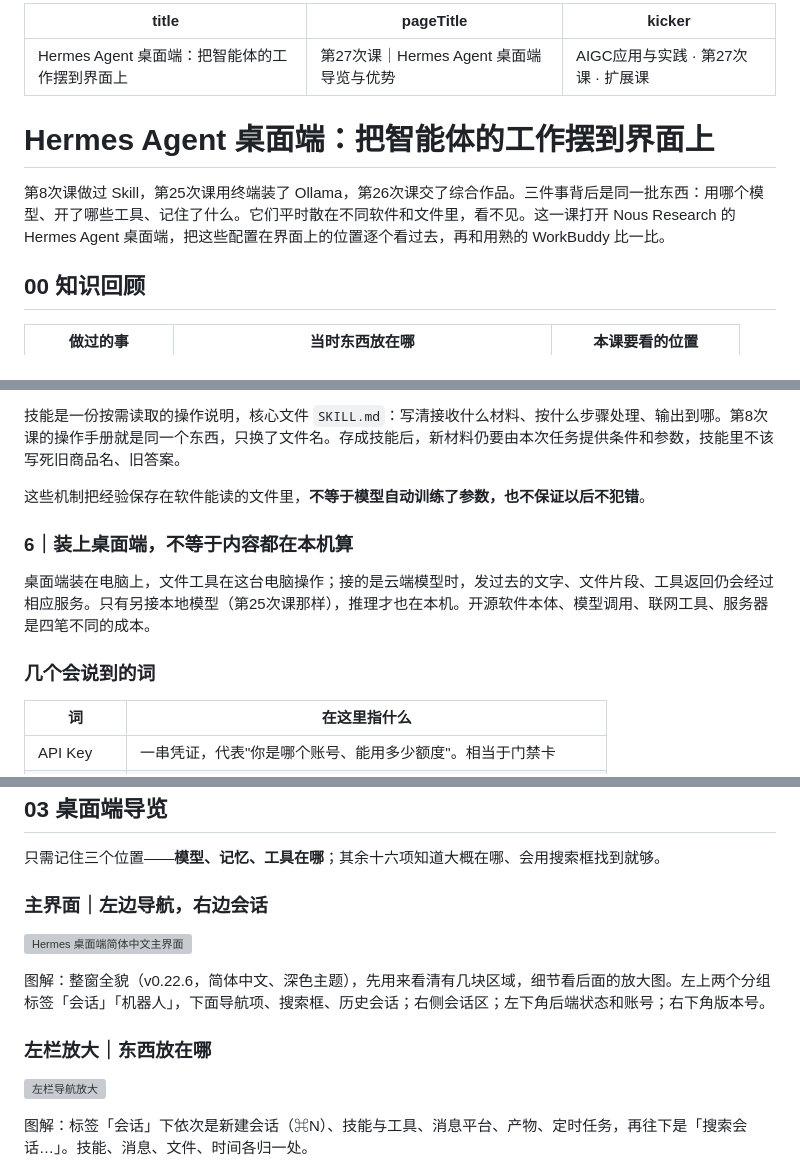
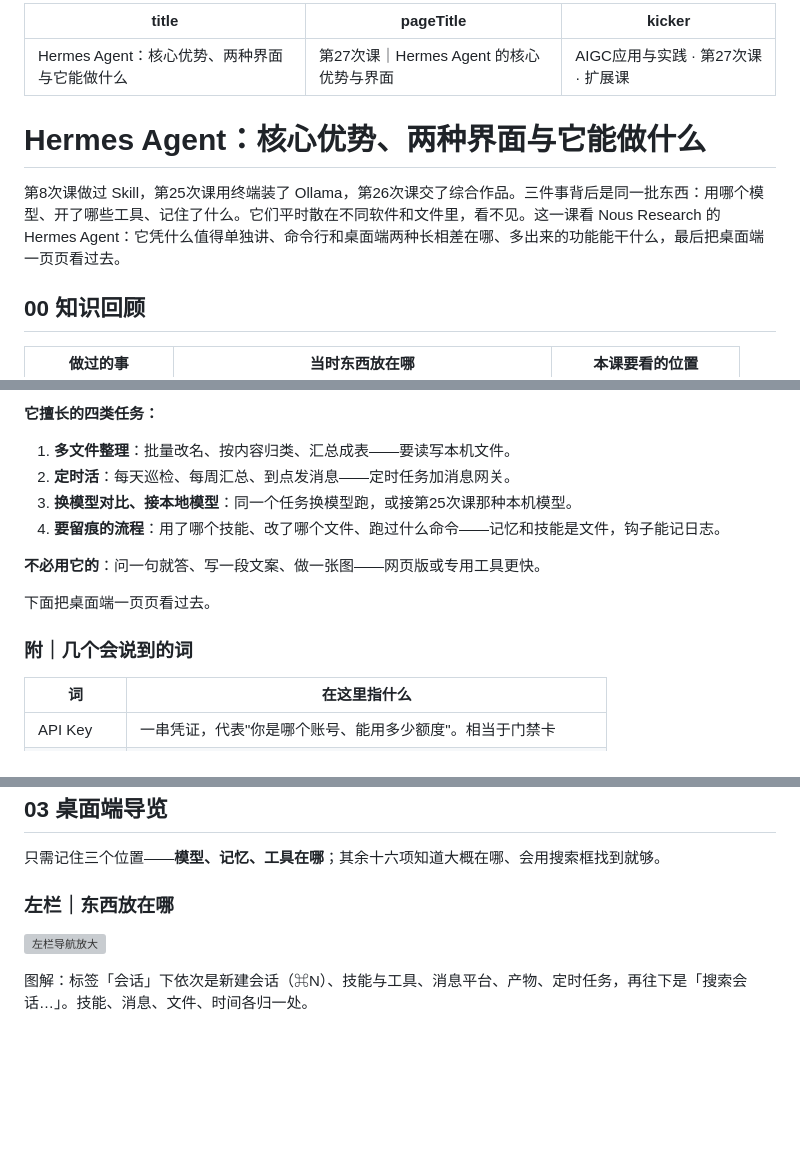
Before and after one commit to nohookcarey/aigc-course, a Markdown page: lesson33.md, 3 parts joined by grey strips. Drawn GitHub-style; blank space fills up the shorter version; grey boxes are pictures that could not be loaded.

```diff
--- a/lesson33.md
+++ b/lesson33.md
@@ -1,12 +1,12 @@
 ---
-title: "Hermes Agent 桌面端：把智能体的工作摆到界面上"
-pageTitle: "第27次课｜Hermes Agent 桌面端导览与优势"
+title: "Hermes Agent：核心优势、两种界面与它能做什么"
+pageTitle: "第27次课｜Hermes Agent 的核心优势与界面"
 kicker: "AIGC应用与实践 · 第27次课 · 扩展课"
 ---
 
-# Hermes Agent 桌面端：把智能体的工作摆到界面上
+# Hermes Agent：核心优势、两种界面与它能做什么
 
-第8次课做过 Skill，第25次课用终端装了 Ollama，第26次课交了综合作品。三件事背后是同一批东西：用哪个模型、开了哪些工具、记住了什么。它们平时散在不同软件和文件里，看不见。这一课打开 Nous Research 的 Hermes Agent 桌面端，把这些配置在界面上的位置逐个看过去，再和用熟的 WorkBuddy 比一比。
+第8次课做过 Skill，第25次课用终端装了 Ollama，第26次课交了综合作品。三件事背后是同一批东西：用哪个模型、开了哪些工具、记住了什么。它们平时散在不同软件和文件里，看不见。这一课看 Nous Research 的 Hermes Agent：它凭什么值得单独讲、命令行和桌面端两种长相差在哪、多出来的功能能干什么，最后把桌面端一页页看过去。
 
 ## 00 知识回顾
 
@@ -95,13 +136,16 @@ Hermes Agent 是 Nous Research 开源的智能体软件：把你的要求交给
 
-技能是一份按需读取的操作说明，核心文件 `SKILL.md`：写清接收什么材料、按什么步骤处理、输出到哪。第8次课的操作手册就是同一个东西，只换了文件名。存成技能后，新材料仍要由本次任务提供条件和参数，技能里不该写死旧商品名、旧答案。
+**它擅长的四类任务：**
 
-这些机制把经验保存在软件能读的文件里，**不等于模型自动训练了参数，也不保证以后不犯错**。
+1. **多文件整理**：批量改名、按内容归类、汇总成表——要读写本机文件。
+2. **定时活**：每天巡检、每周汇总、到点发消息——定时任务加消息网关。
+3. **换模型对比、接本地模型**：同一个任务换模型跑，或接第25次课那种本机模型。
+4. **要留痕的流程**：用了哪个技能、改了哪个文件、跑过什么命令——记忆和技能是文件，钩子能记日志。
 
-### 6｜装上桌面端，不等于内容都在本机算
+**不必用它的**：问一句就答、写一段文案、做一张图——网页版或专用工具更快。
 
-桌面端装在电脑上，文件工具在这台电脑操作；接的是云端模型时，发过去的文字、文件片段、工具返回仍会经过相应服务。只有另接本地模型（第25次课那样），推理才也在本机。开源软件本体、模型调用、联网工具、服务器是四笔不同的成本。
+下面把桌面端一页页看过去。
 
-### 几个会说到的词
+### 附｜几个会说到的词
 
 | 词 | 在这里指什么 |
 | --- | --- |
@@ -123,13 +161,7 @@ Hermes Agent 是 Nous Research 开源的智能体软件：把你的要求交给
 
 只需记住三个位置——**模型、记忆、工具在哪**；其余十六项知道大概在哪、会用搜索框找到就够。
 
-### 主界面｜左边导航，右边会话
-
-![Hermes 桌面端简体中文主界面](assets/hermes-desktop-home.png)
-
-图解：整窗全貌（v0.22.6，简体中文、深色主题），先用来看清有几块区域，细节看后面的放大图。左上两个分组标签「会话」「机器人」，下面导航项、搜索框、历史会话；右侧会话区；左下角后端状态和账号；右下角版本号。
-
-### 左栏放大｜东西放在哪
+### 左栏｜东西放在哪
 
 ![左栏导航放大](assets/hermes-home-leftnav.png)
 
```
Also changed, not shown: other parts of lesson33.md (+66 -39 lines).
